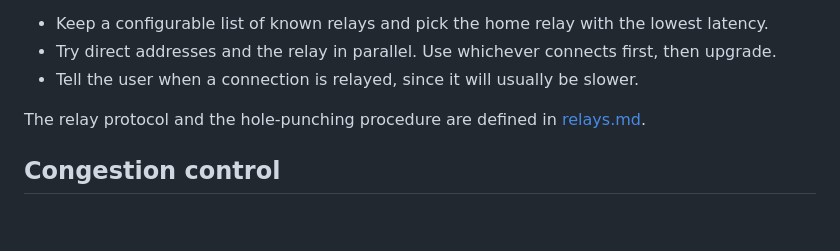
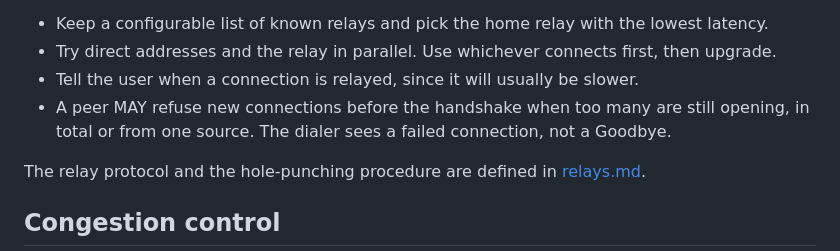
Before and after one commit to gregorybchris/tempest, a Markdown page: protocol/connections.md, the part around the change. GitHub-like rendering; blank space fills up the shorter version.

```diff
--- a/protocol/connections.md
+++ b/protocol/connections.md
@@ -79,6 +79,7 @@ Traffic through a relay remains end-to-end encrypted between the two peers. A re
 - Keep a configurable list of known relays and pick the home relay with the lowest latency.
 - Try direct addresses and the relay in parallel. Use whichever connects first, then upgrade.
 - Tell the user when a connection is relayed, since it will usually be slower.
+- A peer MAY refuse new connections before the handshake when too many are still opening, in total or from one source. The dialer sees a failed connection, not a Goodbye.
 
 The relay protocol and the hole-punching procedure are defined in [relays.md](relays.md).
 
```
Also changed, not shown: protocol/messages.md (+3 -0 lines).
